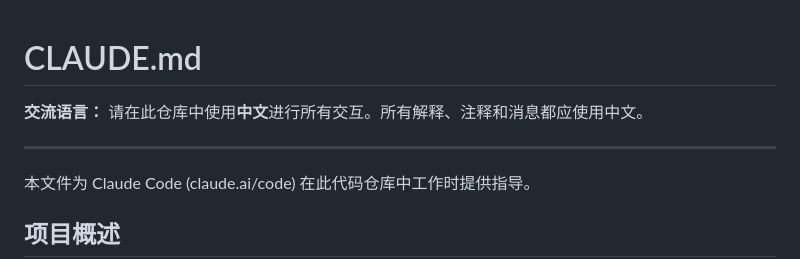
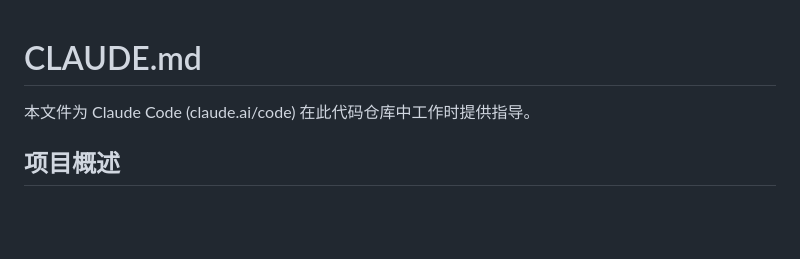
Before and after one commit to Bobby201128/face_attendance_system, a Markdown page: CLAUDE.md, the part around the change. GitHub-like rendering; blank space fills up the shorter version.

Commit message:
Remove language instruction from CLAUDE.md
Removed instruction to use Chinese for interactions.

```diff
--- a/CLAUDE.md
+++ b/CLAUDE.md
@@ -1,8 +1,5 @@
 # CLAUDE.md
 
-**交流语言：** 请在此仓库中使用**中文**进行所有交互。所有解释、注释和消息都应使用中文。
-
----
 
 本文件为 Claude Code (claude.ai/code) 在此代码仓库中工作时提供指导。
 
```
